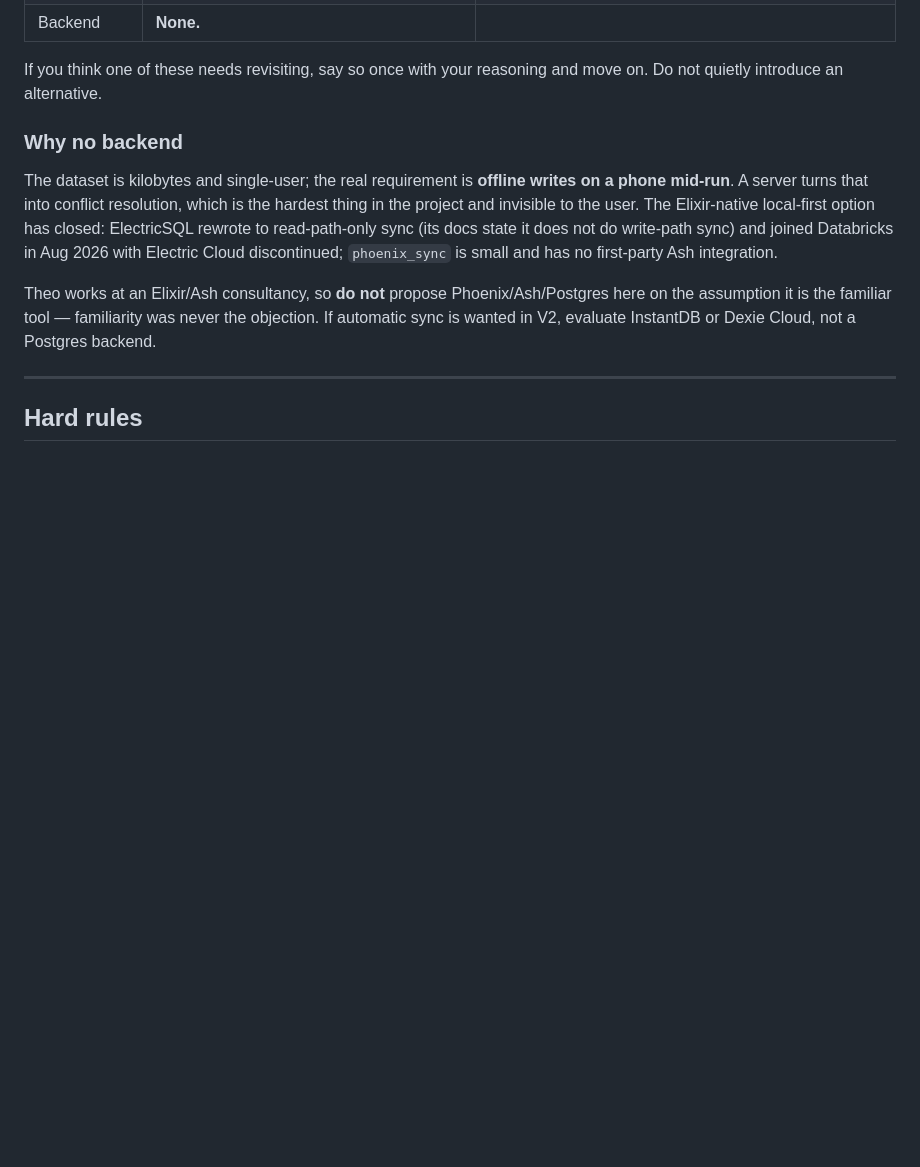
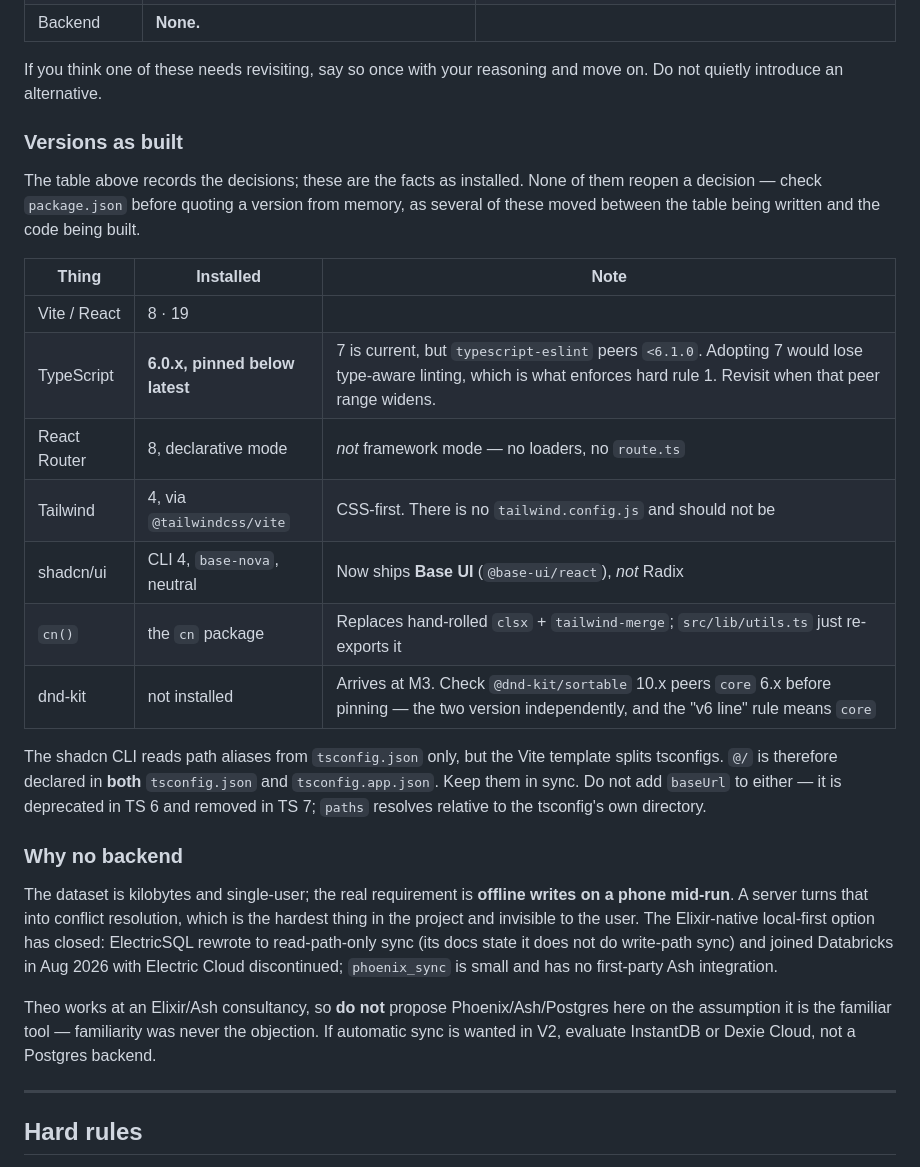
Before and after one commit to Theosaurus-Rex/nuzlocke-tracker, a Markdown page: CLAUDE.md, the part around one of its changes. Drawn GitHub-style; blank space fills up the shorter version.

```diff
--- a/CLAUDE.md
+++ b/CLAUDE.md
@@ -30,6 +57,27 @@ https://claude.ai/code/artifact/18a760bb-38e5-4834-98f6-348d08002270
 
 If you think one of these needs revisiting, say so once with your reasoning and move on.
 Do not quietly introduce an alternative.
+
+### Versions as built
+
+The table above records the decisions; these are the facts as installed. None of them reopen a
+decision — check `package.json` before quoting a version from memory, as several of these moved
+between the table being written and the code being built.
+
+| Thing | Installed | Note |
+|---|---|---|
+| Vite / React | 8 · 19 | |
+| TypeScript | **6.0.x, pinned below latest** | 7 is current, but `typescript-eslint` peers `<6.1.0`. Adopting 7 would lose type-aware linting, which is what enforces hard rule 1. Revisit when that peer range widens. |
+| React Router | 8, declarative mode | *not* framework mode — no loaders, no `route.ts` |
+| Tailwind | 4, via `@tailwindcss/vite` | CSS-first. There is no `tailwind.config.js` and should not be |
+| shadcn/ui | CLI 4, `base-nova`, neutral | Now ships **Base UI** (`@base-ui/react`), *not* Radix |
+| `cn()` | the `cn` package | Replaces hand-rolled `clsx` + `tailwind-merge`; `src/lib/utils.ts` just re-exports it |
+| dnd-kit | not installed | Arrives at M3. Check `@dnd-kit/sortable` 10.x peers `core` 6.x before pinning — the two version independently, and the "v6 line" rule means `core` |
+
+The shadcn CLI reads path aliases from `tsconfig.json` only, but the Vite template splits
+tsconfigs. `@/` is therefore declared in **both** `tsconfig.json` and `tsconfig.app.json`. Keep
+them in sync. Do not add `baseUrl` to either — it is deprecated in TS 6 and removed in TS 7;
+`paths` resolves relative to the tsconfig's own directory.
 
 ### Why no backend
 
```
Also changed, not shown: other parts of CLAUDE.md (+44 -2 lines), 1 other file.
